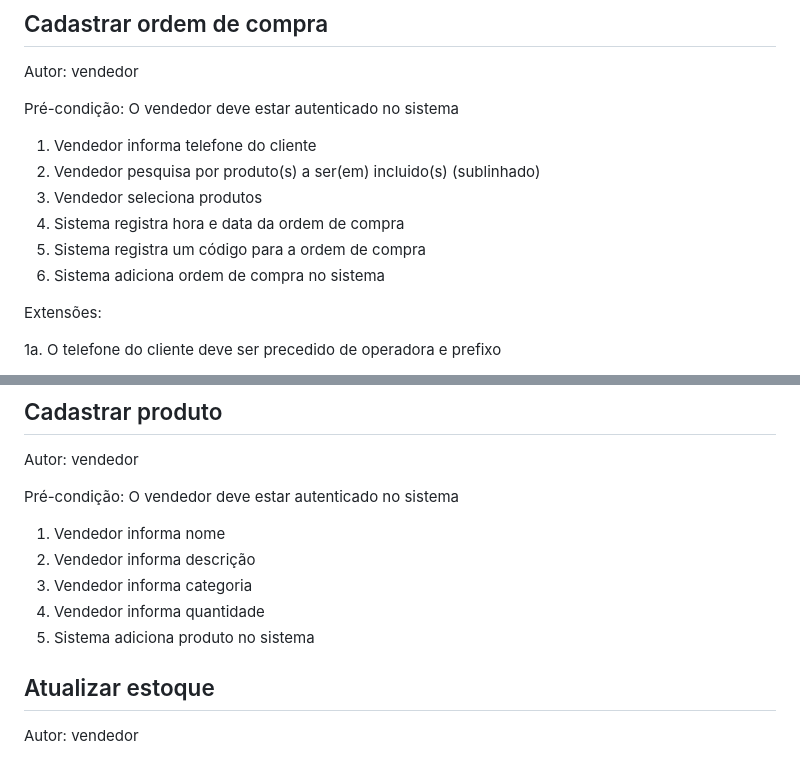
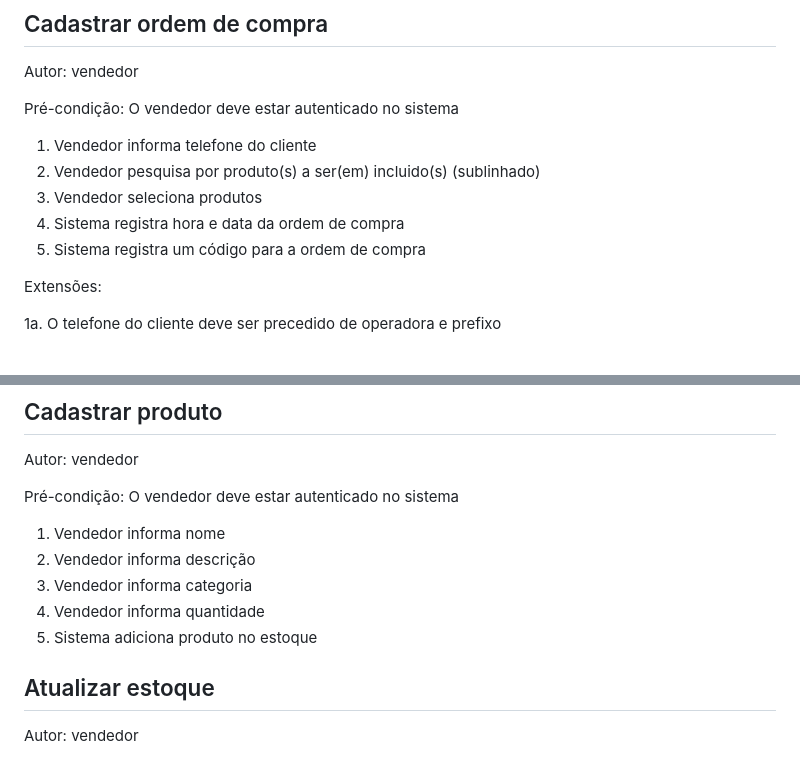
Before and after one commit to raphaelramosds/eimports, a Markdown page: CdU.md, 2 parts joined by grey strips. Drawn GitHub-style.

Commit message:
minor: system actions.md

```diff
--- a/CdU.md
+++ b/CdU.md
@@ -28,7 +28,6 @@ Pré-condição: O vendedor deve estar autenticado no sistema
 3. Vendedor seleciona produtos
 4. Sistema registra hora e data da ordem de compra
 5. Sistema registra um código para a ordem de compra
-6. Sistema adiciona ordem de compra no sistema
 
 Extensões:
 
@@ -63,7 +62,7 @@ Pré-condição: O vendedor deve estar autenticado no sistema
 2. Vendedor informa descrição
 3. Vendedor informa categoria
 4. Vendedor informa quantidade
-5. Sistema adiciona produto no sistema
+5. Sistema adiciona produto no estoque
 
 ## Atualizar estoque
 
```
